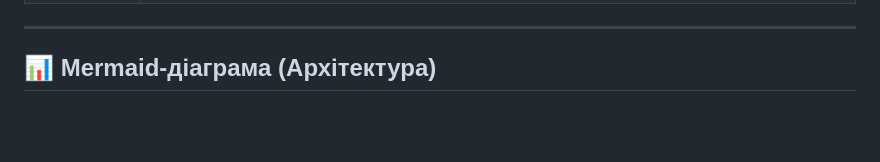
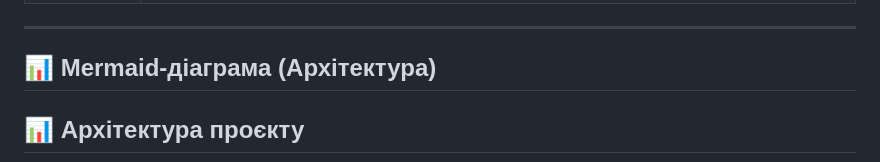
Before and after one commit to olehkosenko47/Term-project2.0, a Markdown page: README.md, the part around the change printed below. Rendered like a GitHub page; blank space fills up the shorter version.

````diff
--- a/README.md
+++ b/README.md
@@ -50,5 +50,7 @@
 
 ## 📊 Mermaid-діаграма (Архітектура)
 
+## 📊 Архітектура проєкту
+
 ```mermaid
 graph TD
````
Also changed, not shown: other parts of README.md (+2 -2 lines).
